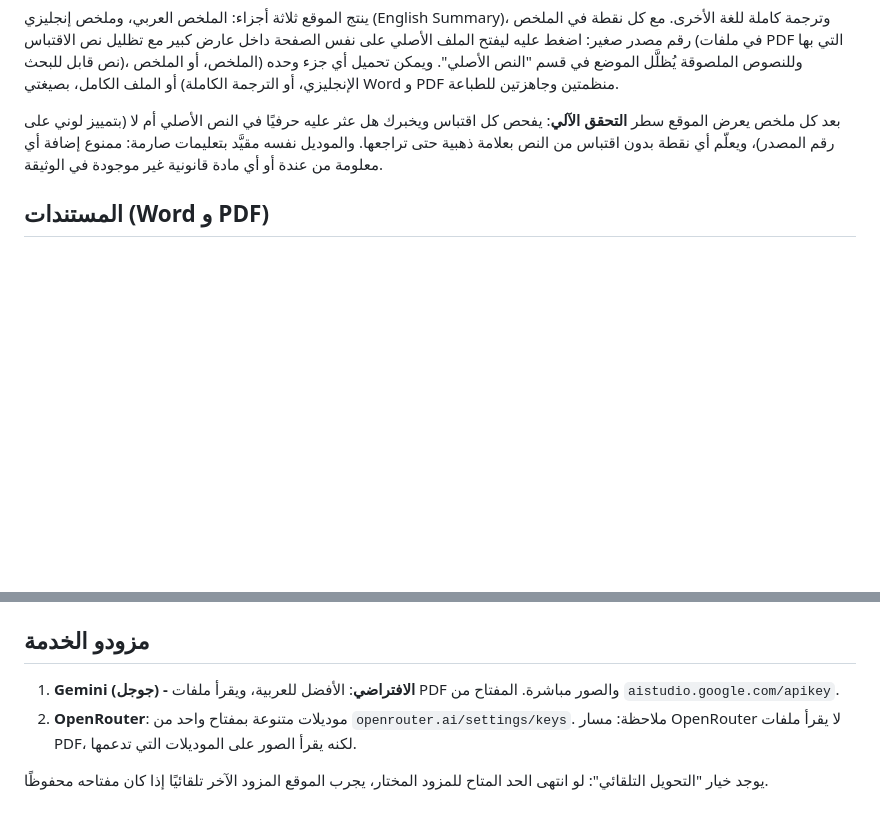
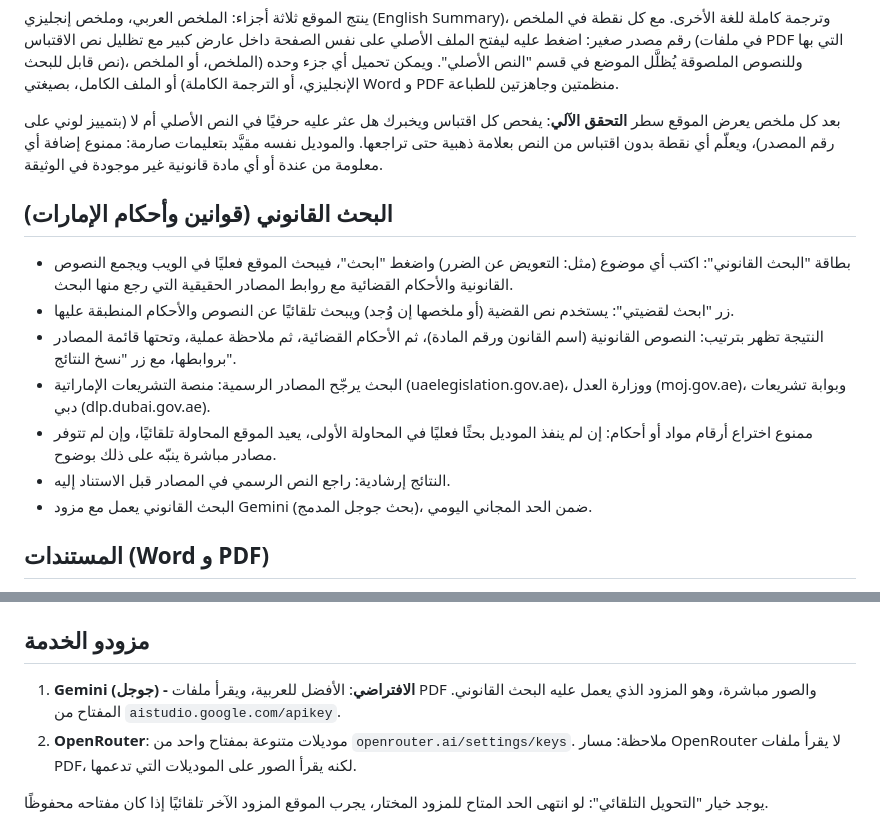
Before and after one commit to YousefMohiey/case-assistant, a Markdown page: README.md, 2 parts joined by grey strips. Rendered like a GitHub page; blank space fills up the shorter version.

Commit message:
README: document the legal search feature

```diff
--- a/README.md
+++ b/README.md
@@ -7,6 +7,16 @@
 ينتج الموقع ثلاثة أجزاء: الملخص العربي، وملخص إنجليزي (English Summary)، وترجمة كاملة للغة الأخرى. مع كل نقطة في الملخص رقم مصدر صغير: اضغط عليه ليفتح الملف الأصلي على نفس الصفحة داخل عارض كبير مع تظليل نص الاقتباس (في ملفات PDF التي بها نص قابل للبحث)، وللنصوص الملصوقة يُظلَّل الموضع في قسم "النص الأصلي". ويمكن تحميل أي جزء وحده (الملخص، أو الملخص الإنجليزي، أو الترجمة الكاملة) أو الملف الكامل، بصيغتي Word و PDF منظمتين وجاهزتين للطباعة.
 
 بعد كل ملخص يعرض الموقع سطر **التحقق الآلي**: يفحص كل اقتباس ويخبرك هل عثر عليه حرفيًا في النص الأصلي أم لا (بتمييز لوني على رقم المصدر)، ويعلّم أي نقطة بدون اقتباس من النص بعلامة ذهبية حتى تراجعها. والموديل نفسه مقيَّد بتعليمات صارمة: ممنوع إضافة أي معلومة من عندة أو أي مادة قانونية غير موجودة في الوثيقة.
+
+## البحث القانوني (قوانين وأحكام الإمارات)
+
+- بطاقة "البحث القانوني": اكتب أي موضوع (مثل: التعويض عن الضرر) واضغط "ابحث"، فيبحث الموقع فعليًا في الويب ويجمع النصوص القانونية والأحكام القضائية مع روابط المصادر الحقيقية التي رجع منها البحث.
+- زر "ابحث لقضيتي": يستخدم نص القضية (أو ملخصها إن وُجد) ويبحث تلقائيًا عن النصوص والأحكام المنطبقة عليها.
+- النتيجة تظهر بترتيب: النصوص القانونية (اسم القانون ورقم المادة)، ثم الأحكام القضائية، ثم ملاحظة عملية، وتحتها قائمة المصادر بروابطها، مع زر "نسخ النتائج".
+- البحث يرجّح المصادر الرسمية: منصة التشريعات الإماراتية (uaelegislation.gov.ae)، ووزارة العدل (moj.gov.ae)، وبوابة تشريعات دبي (dlp.dubai.gov.ae).
+- ممنوع اختراع أرقام مواد أو أحكام: إن لم ينفذ الموديل بحثًا فعليًا في المحاولة الأولى، يعيد الموقع المحاولة تلقائيًا، وإن لم تتوفر مصادر مباشرة ينبّه على ذلك بوضوح.
+- النتائج إرشادية: راجع النص الرسمي في المصادر قبل الاستناد إليه.
+- البحث القانوني يعمل مع مزود Gemini (بحث جوجل المدمج)، ضمن الحد المجاني اليومي.
 
 ## المستندات (Word و PDF)
 
@@ -44,7 +54,7 @@
 
 ## مزودو الخدمة
 
-1. **Gemini (جوجل) - الافتراضي**: الأفضل للعربية، ويقرأ ملفات PDF والصور مباشرة. المفتاح من `aistudio.google.com/apikey`.
+1. **Gemini (جوجل) - الافتراضي**: الأفضل للعربية، ويقرأ ملفات PDF والصور مباشرة، وهو المزود الذي يعمل عليه البحث القانوني. المفتاح من `aistudio.google.com/apikey`.
 2. **OpenRouter**: موديلات متنوعة بمفتاح واحد من `openrouter.ai/settings/keys`. ملاحظة: مسار OpenRouter لا يقرأ ملفات PDF، لكنه يقرأ الصور على الموديلات التي تدعمها.
 
 يوجد خيار "التحويل التلقائي": لو انتهى الحد المتاح للمزود المختار، يجرب الموقع المزود الآخر تلقائيًا إذا كان مفتاحه محفوظًا.
```
